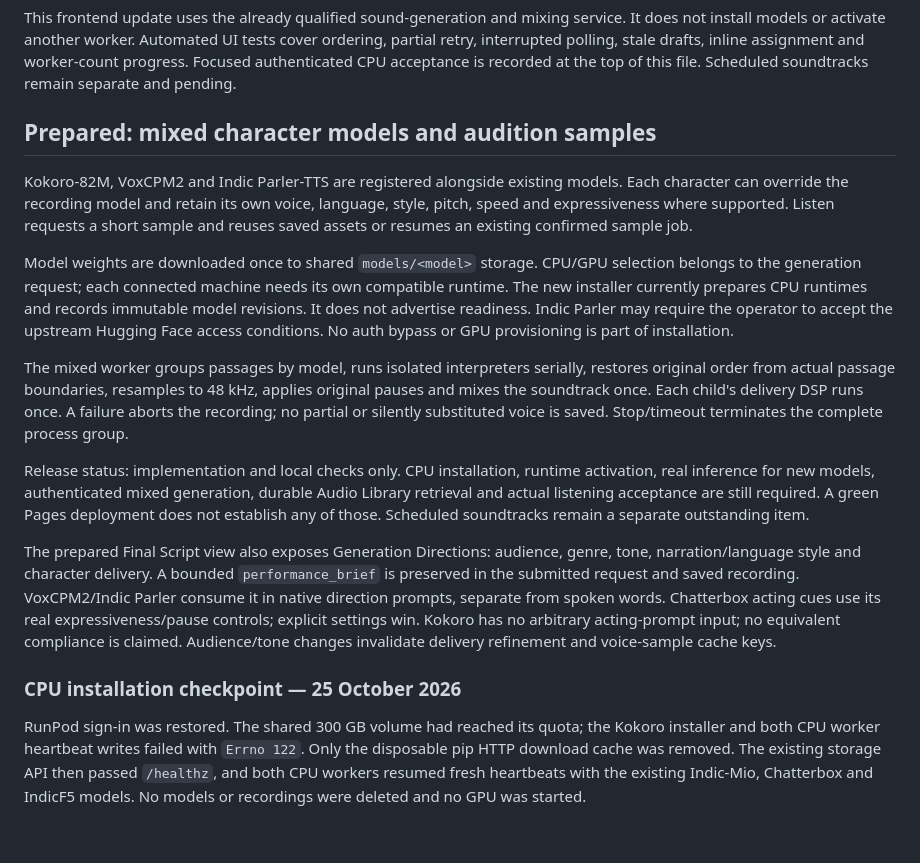
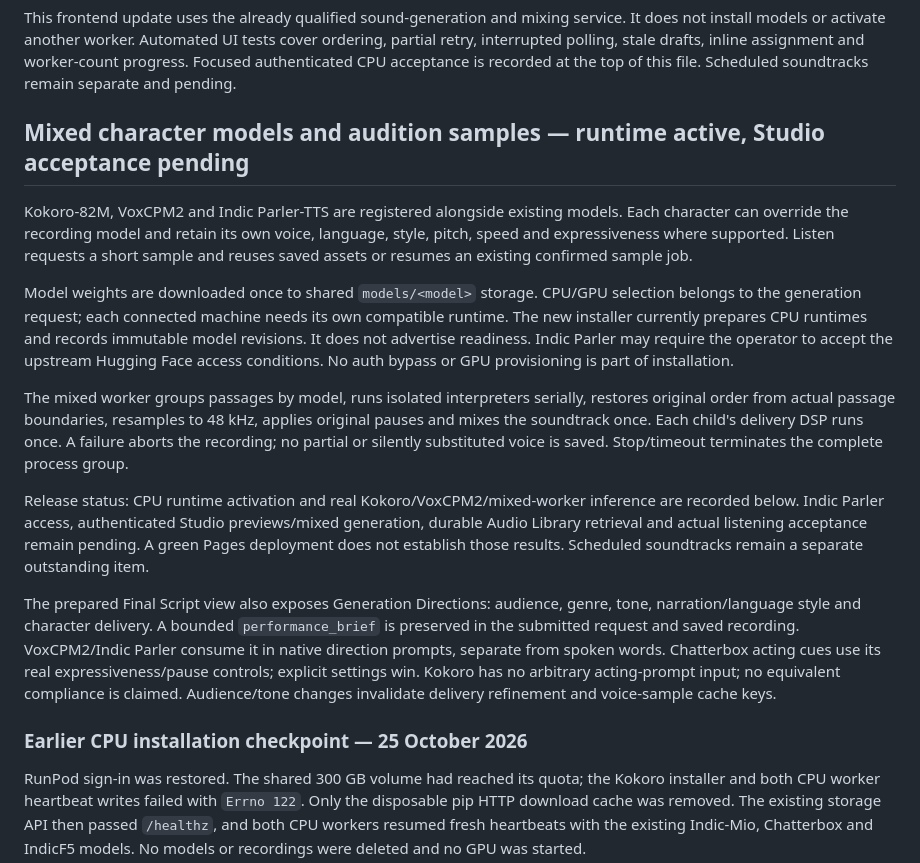
Before and after one commit to ecco-ai-labs/ecco-studio, a Markdown page: audio/README.md, the part around one of its changes. GitHub-like rendering; blank space fills up the shorter version.

```diff
--- a/audio/README.md
+++ b/audio/README.md
@@ -369,7 +369,7 @@ Final Script now starts with Spoken script, followed by numbered turns and inlin
 
 This frontend update uses the already qualified sound-generation and mixing service. It does not install models or activate another worker. Automated UI tests cover ordering, partial retry, interrupted polling, stale drafts, inline assignment and worker-count progress. Focused authenticated CPU acceptance is recorded at the top of this file. Scheduled soundtracks remain separate and pending.
 
-## Prepared: mixed character models and audition samples
+## Mixed character models and audition samples — runtime active, Studio acceptance pending
 
 Kokoro-82M, VoxCPM2 and Indic Parler-TTS are registered alongside existing models.
 Each character can override the recording model and retain its own voice, language,
@@ -389,11 +389,7 @@ original pauses and mixes the soundtrack once. Each child's delivery DSP runs on
 A failure aborts the recording; no partial or silently substituted voice is saved.
 Stop/timeout terminates the complete process group.
 
-Release status: implementation and local checks only. CPU installation, runtime
-activation, real inference for new models, authenticated mixed generation, durable
-Audio Library retrieval and actual listening acceptance are still required. A green
-Pages deployment does not establish any of those. Scheduled soundtracks remain a
-separate outstanding item.
+Release status: CPU runtime activation and real Kokoro/VoxCPM2/mixed-worker inference are recorded below. Indic Parler access, authenticated Studio previews/mixed generation, durable Audio Library retrieval and actual listening acceptance remain pending. A green Pages deployment does not establish those results. Scheduled soundtracks remain a separate outstanding item.
 
 The prepared Final Script view also exposes Generation Directions: audience, genre,
 tone, narration/language style and character delivery. A bounded `performance_brief`
@@ -403,7 +399,7 @@ acting cues use its real expressiveness/pause controls; explicit settings win.
 Kokoro has no arbitrary acting-prompt input; no equivalent compliance is claimed.
 Audience/tone changes invalidate delivery refinement and voice-sample cache keys.
 
-### CPU installation checkpoint — 25 October 2026
+### Earlier CPU installation checkpoint — 25 October 2026
 
 RunPod sign-in was restored. The shared 300 GB volume had reached its quota;
 the Kokoro installer and both CPU worker heartbeat writes failed with `Errno 122`.
```
Also changed, not shown: other parts of audio/README.md (+42 -0 lines).
